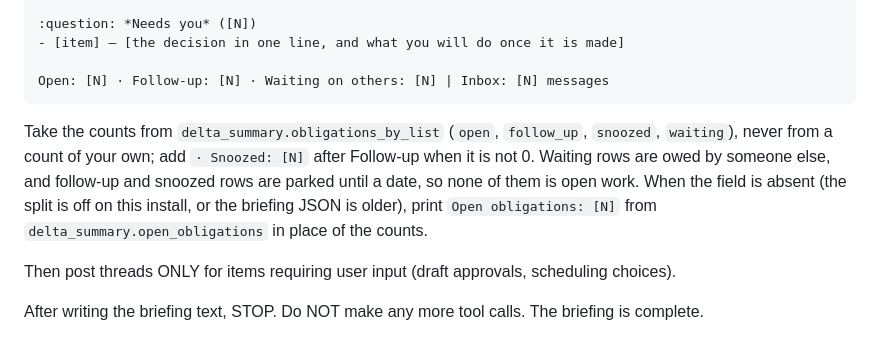
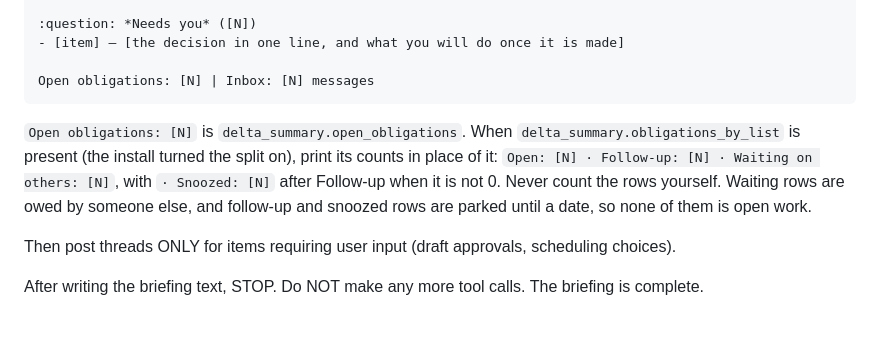
Before and after one commit to alecive/tacitus, a Markdown page: skills/morning-briefing.md, the part around the change. Drawn GitHub-style.

Commit message:
The morning skill's footer template stays the default line
The template line is what an install prints with the split off, which is
every install that has not turned it on; the split form is described
below it as the variant, printed only when obligations_by_list is present.

Claude-Session: https://claude.ai/code/session_01HhFUK2aq5ohPQq13R9zRj5

Eval-Coverage: hard-success-001,hard-success-002,hard-success-003,regression-001,regression-002,regression-003,regression-004,regression-009

````diff
--- a/skills/morning-briefing.md
+++ b/skills/morning-briefing.md
@@ -472,16 +472,16 @@ one this list is the only notice.]
 :question: *Needs you* ([N])
 - [item] — [the decision in one line, and what you will do once it is made]
 
-Open: [N] · Follow-up: [N] · Waiting on others: [N] | Inbox: [N] messages
+Open obligations: [N] | Inbox: [N] messages
 ```
 
-Take the counts from `delta_summary.obligations_by_list` (`open`,
-`follow_up`, `snoozed`, `waiting`), never from a count of your own; add
-`· Snoozed: [N]` after Follow-up when it is not 0. Waiting rows are owed
-by someone else, and follow-up and snoozed rows are parked until a date,
-so none of them is open work. When the field is absent (the split is off
-on this install, or the briefing JSON is older), print `Open obligations:
-[N]` from `delta_summary.open_obligations` in place of the counts.
+`Open obligations: [N]` is `delta_summary.open_obligations`. When
+`delta_summary.obligations_by_list` is present (the install turned the
+split on), print its counts in place of it: `Open: [N] · Follow-up: [N] ·
+Waiting on others: [N]`, with `· Snoozed: [N]` after Follow-up when it is
+not 0. Never count the rows yourself. Waiting rows are owed by someone
+else, and follow-up and snoozed rows are parked until a date, so none of
+them is open work.
 
 Then post threads ONLY for items requiring user input (draft approvals, scheduling choices).
 
````
